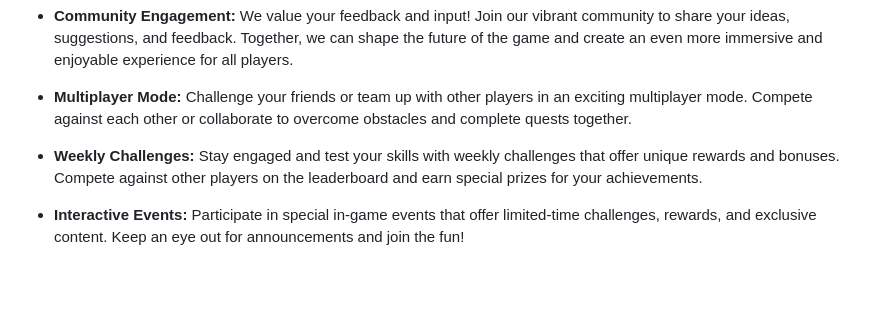
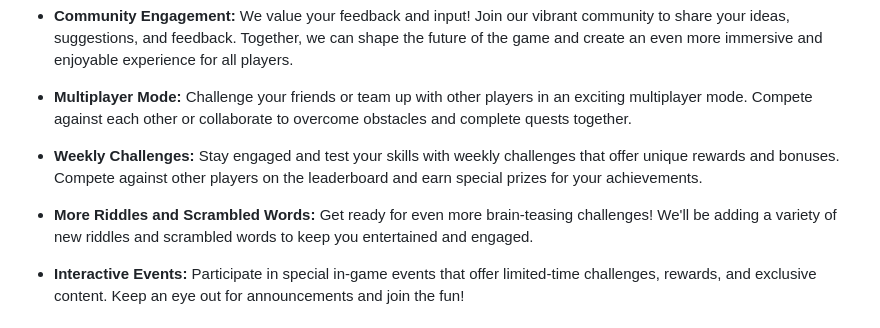
Before and after one commit to nlekkerman/save-waldo, a Markdown page: README.md, the part around the change. GitHub-like rendering; blank space fills up the shorter version.

Commit message:
Updated future features

```diff
--- a/README.md
+++ b/README.md
@@ -171,6 +171,9 @@ The `save-waldo` module aims to deliver an immersive and challenging text-based
 - **Multiplayer Mode:** Challenge your friends or team up with other players in an exciting multiplayer mode. Compete against each other or collaborate to overcome obstacles and complete quests together.
 
 - **Weekly Challenges:** Stay engaged and test your skills with weekly challenges that offer unique rewards and bonuses. Compete against other players on the leaderboard and earn special prizes for your achievements.
+
+- **More Riddles and Scrambled Words:** Get ready for even more brain-teasing challenges! We'll be adding a variety of new riddles and scrambled words to keep you entertained and engaged.
+
 
 - **Interactive Events:** Participate in special in-game events that offer limited-time challenges, rewards, and exclusive content. Keep an eye out for announcements and join the fun!
 
```
